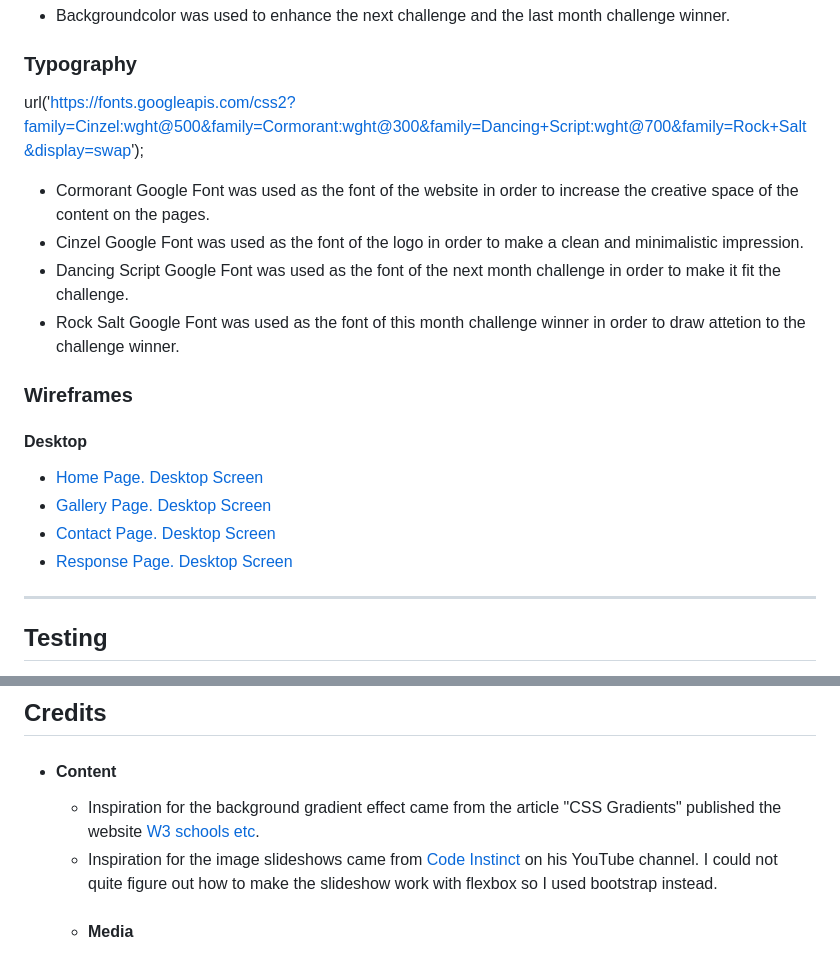
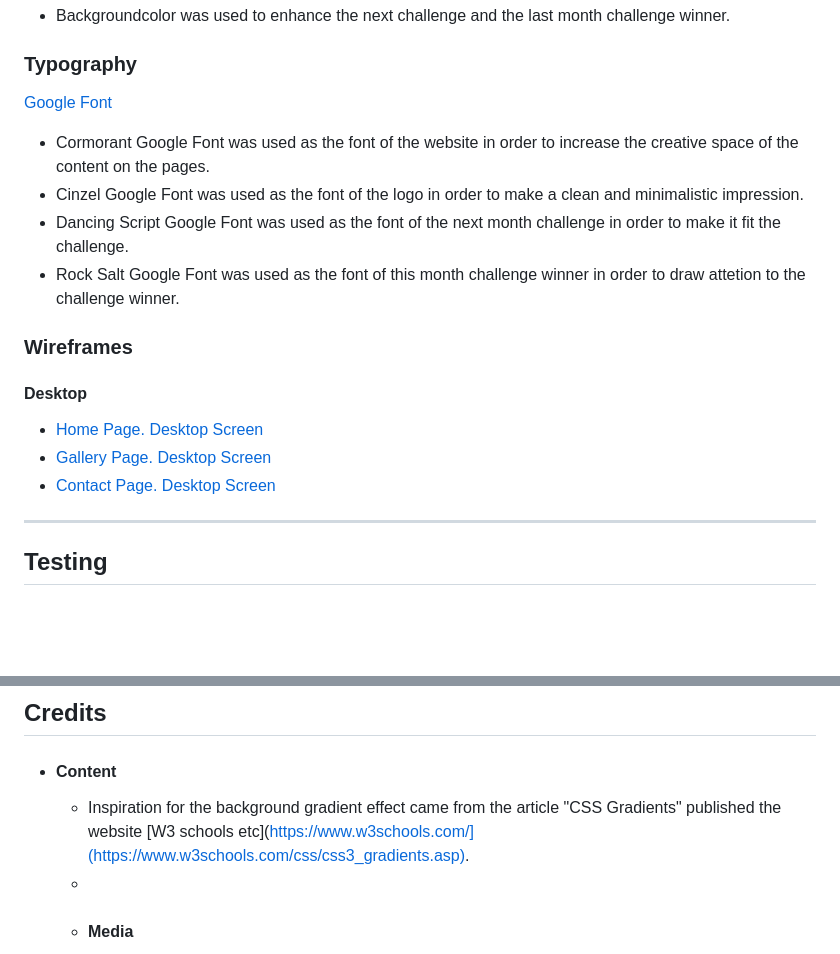
Before and after one commit to Chazzieloves/photochallenge, a Markdown page: README.md, 2 parts joined by grey strips. Rendered like a GitHub page; blank space fills up the shorter version.

Commit message:
Update README.md
add wireframes

```diff
--- a/README.md
+++ b/README.md
@@ -153,7 +152,7 @@ The site can be accessed here [link](https://chazzieloves.github.io/photochallen
 
 ### Typography
 
-url('https://fonts.googleapis.com/css2?family=Cinzel:wght@500&family=Cormorant:wght@300&family=Dancing+Script:wght@700&family=Rock+Salt&display=swap');
+[Google Font](https://fonts.googleapis.com/css2?family=Cinzel:wght@500&family=Cormorant:wght@300&family=Dancing+Script:wght@700&family=Rock+Salt&display=swap)
 
 - Cormorant Google Font was used as the font of the website in order to increase the creative space of the content on the pages.
 - Cinzel Google Font was used as the font of the logo in order to make a clean and minimalistic impression.
@@ -164,10 +163,9 @@ url('https://fonts.googleapis.com/css2?family=Cinzel:wght@500&family=Cormorant:w
 
 #### Desktop
 
-- [Home Page. Desktop Screen](documentation/desktop_home_page.png)
-- [Gallery Page. Desktop Screen](documentation/desktop_gallery_page.png)
-- [Contact Page. Desktop Screen](documentation/desktop_contact_form_page.png)
-- [Response Page. Desktop Screen](documentation/desktop_response_page.png)
+- [Home Page. Desktop Screen](documentation/wireframes/photochallenge-home.png)
+- [Gallery Page. Desktop Screen](documentation/wireframes/photochallenge-how.png)
+- [Contact Page. Desktop Screen](documentation/wireframes/photochallenge-challenge.png)
 
 ---
 
@@ -206,9 +204,8 @@ In your IDE Terminal, type the following command to clone my repository:
 
 + #### Content
 
-    - Inspiration for the background gradient effect came from the article "CSS Gradients" published the website [W3 schools etc](https://www.w3schools.com/](https://www.w3schools.com/css/css3_gradients.asp)).
-    - Inspiration for the image slideshows came from [Code Instinct](https://www.youtube.com/@CodeInstinct) on his YouTube channel. I could not quite figure out how to make the slideshow work with flexbox so I used bootstrap instead.
-
+    - Inspiration for the background gradient effect came from the article "CSS Gradients" published the website [W3 schools etc](https://www.w3schools.com/](https://www.w3schools.com/css/css3_gradients.asp).
+    -
   + #### Media
 
     - All the images for the website were taken from [Unsplash](https://unsplash.com/) or my own design/photo.
```
Also changed, not shown: other parts of README.md (+1 -2 lines).
